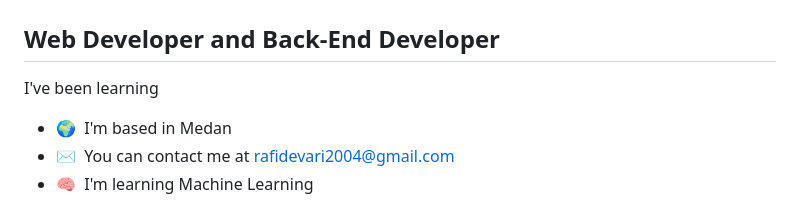
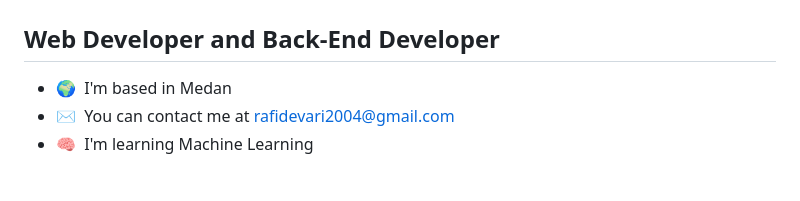
Before and after one commit to RafiDevari/RafiDevari, a Markdown page: README.md, the part around one of its changes. GitHub-like rendering; blank space fills up the shorter version.

```diff
--- a/README.md
+++ b/README.md
@@ -4,7 +4,6 @@ Hi 👋 My name is Muhamad Rafi Devari Hasibuan
 Web Developer and Back-End Developer
 ------------------------------------
 
-I've been learning
 
 *   🌍  I'm based in Medan
 *   ✉️  You can contact me at [rafidevari2004@gmail.com](mailto:rafidevari2004@gmail.com)
```
Also changed, not shown: other parts of README.md (+22 -0 lines).
